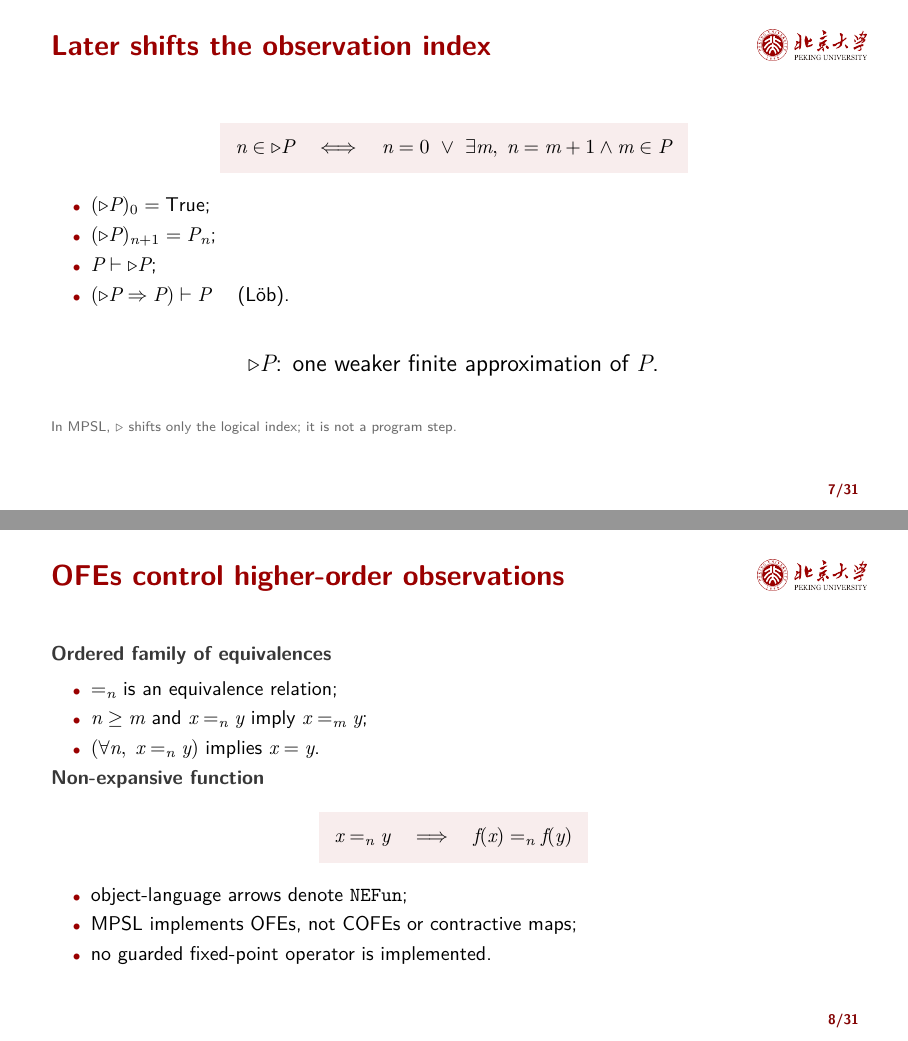
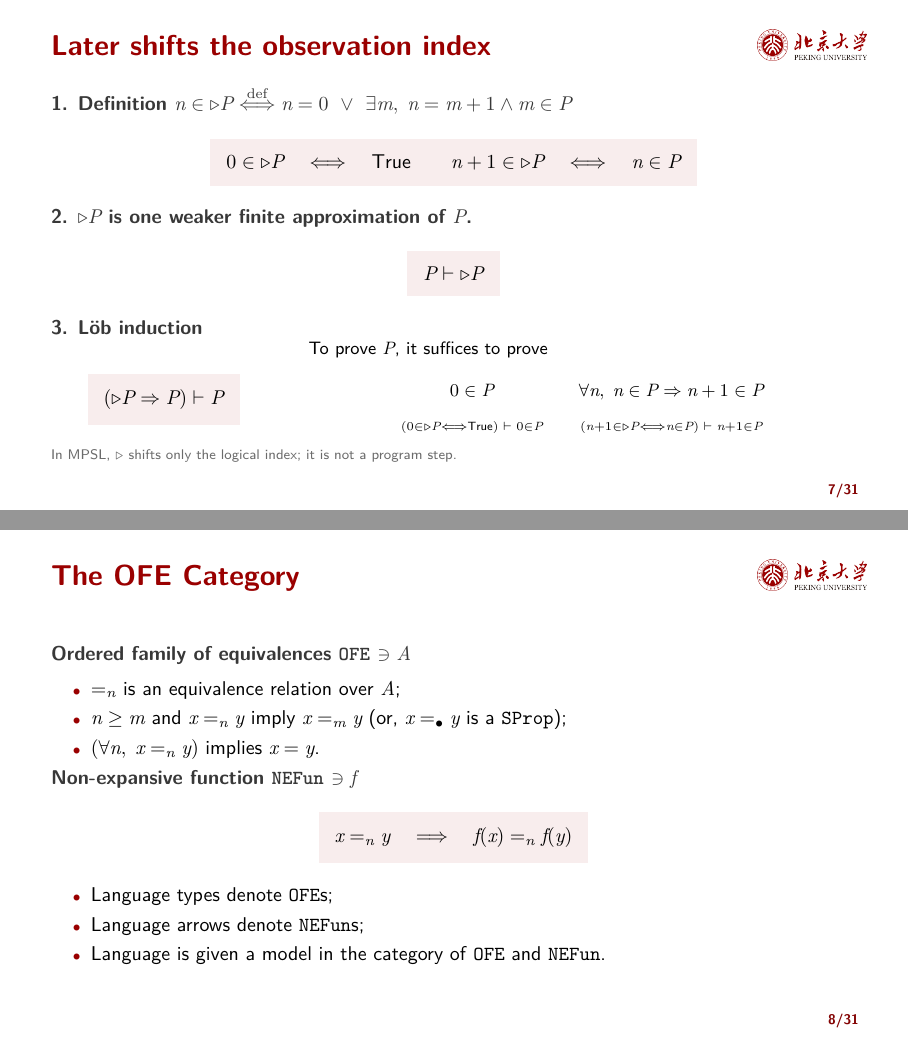
Before and after one commit to floatshadow/mpsl, LaTeX slides (slides/main.tex): pages 7 and 8 of 31, joined at a grey line. Compiled offline with XeLaTeX.

Commit message:
update slides

```diff
--- a/slides/main.tex
+++ b/slides/main.tex
@@ -148,40 +162,59 @@
 \end{frame}
 
 \begin{frame}{Later shifts the observation index}
-  \keyeq{n\in\Later P\quad\Longleftrightarrow\quad
-    n=0\ \lor\ \exists m,\;n=m+1\land m\in P}
+  \minorhead{1. Definition $n\in\Later P \mathrel{\overset{\mathrm{def}}{\Longleftrightarrow}} n=0\ \lor\ \exists m,\;n=m+1\land m\in P$}
+  \par\vspace{0.10em}
+  \keyeq{
+    0\in\Later P\quad\Longleftrightarrow\quad\true
+    \qquad
+    n+1\in\Later P\quad\Longleftrightarrow\quad n\in P
+  }
 
-  \begin{itemize}
-    \item $(\Later P)_0=\true$;
-    \item $(\Later P)_{n+1}=P_n$;
-    \item $P\Entails\Later P$;
-    \item $(\Later P\Rightarrow P)\Entails P$ \quad (L\"ob).
-  \end{itemize}
+  \vspace{0.10cm}
+  \minorhead{2. \text{$\Later P$ is one weaker finite approximation of $P$.}}
+  \keyeq{P\Entails\Later P}
 
-  \vspace{0.35cm}
-  \begin{center}
-    \large $\Later P$: one weaker finite approximation of $P$.
-  \end{center}
+  \vspace{0.10cm}
+  \minorhead{3. L\"ob induction}
+  \begin{columns}[c,onlytextwidth]
+    \begin{column}{0.28\textwidth}
+      \keyeq{(\Later P\Rightarrow P)\Entails P}
+    \end{column}
+    \begin{column}{0.68\textwidth}
+      \small To prove $P$, it suffices to prove
+      \[
+        \begin{array}{c@{\qquad}c}
+          0\in P
+            & \forall n,\;n\in P\Rightarrow n+1\in P \\[0.35em]
+          \scriptstyle
+          (0\in\Later P\Longleftrightarrow\true)\;\Entails\;0\in P
+            & \scriptstyle
+          (n+1\in\Later P\Longleftrightarrow n\in P)\;\Entails\;n+1\in P
+        \end{array}
+      \]
+    \end{column}
+  \end{columns}
 
   \vfill
   \scriptsize\muted{In MPSL, $\Later$ shifts only the logical index; it is not a program step.}
 \end{frame}
 
-\begin{frame}{OFEs control higher-order observations}
-  \minorhead{Ordered family of equivalences}
+\begin{frame}{The OFE Category}
+  \minorhead{Ordered family of equivalences \texttt{OFE} $\ni A$}
   \begin{itemize}
-    \item $=_n$ is an equivalence relation;
-    \item $n\ge m$ and $x=_n y$ imply $x=_m y$;
+    \item $=_n$ is an equivalence relation over $A$;
+    \item $n\ge m$ and $x=_n y$ imply $x=_m y$ (or, $x=_\bullet y$ is a \texttt{SProp});
     \item $(\forall n,\; x =_n y)$ implies $x = y$.
   \end{itemize}
 
-  \minorhead{Non-expansive function}
+  \minorhead{Non-expansive function \texttt{NEFun} $\ni f$ }
   \keyeq{x=_n y\quad\Longrightarrow\quad f(x)=_n f(y)}
 
   \begin{itemize}
-    \item object-language arrows denote \texttt{NEFun};
-    \item MPSL implements OFEs, not COFEs or contractive maps;
-    \item no guarded fixed-point operator is implemented.
+    \item Language types denote \texttt{OFE}s;
+    \item Language arrows denote \texttt{NEFun}s;
+    % \item Language propositions denote \texttt{SProp};
+    \item Language is given a model in the category of \texttt{OFE} and \texttt{NEFun}.
   \end{itemize}
 \end{frame}
 
```
Also changed, not shown: slides/main.tex (22 more changed lines).
